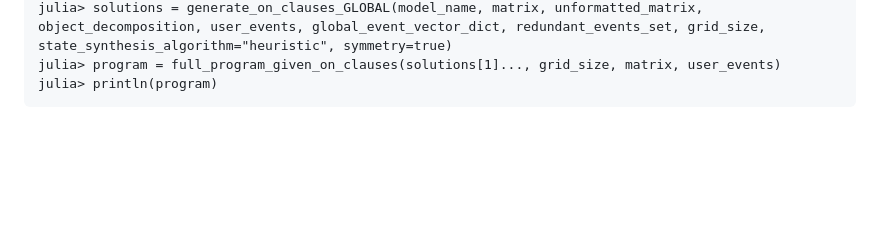
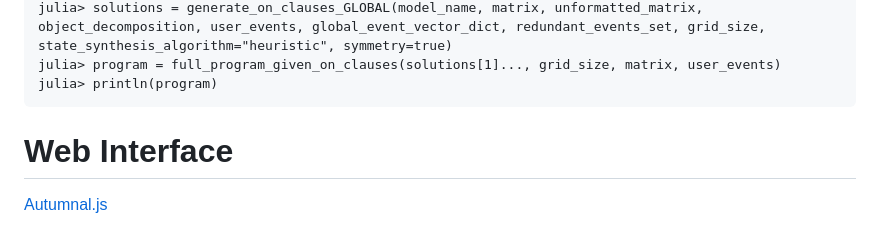
Before and after one commit to zenna/CausalDiscovery.jl, a Markdown page: README.md, the part around the change. GitHub-like rendering; blank space fills up the shorter version.

````diff
--- a/README.md
+++ b/README.md
@@ -178,3 +178,5 @@ julia> solutions = generate_on_clauses_GLOBAL(model_name, matrix, unformatted_ma
 julia> program = full_program_given_on_clauses(solutions[1]..., grid_size, matrix, user_events)
 julia> println(program)
 ```
+# Web Interface
+[Autumnal.js](https://github.com/riadas/Autumnal.js)
````
